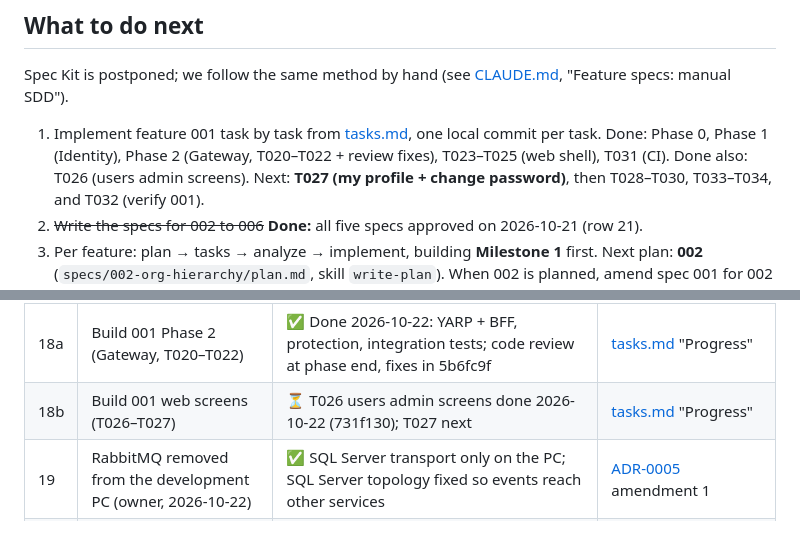
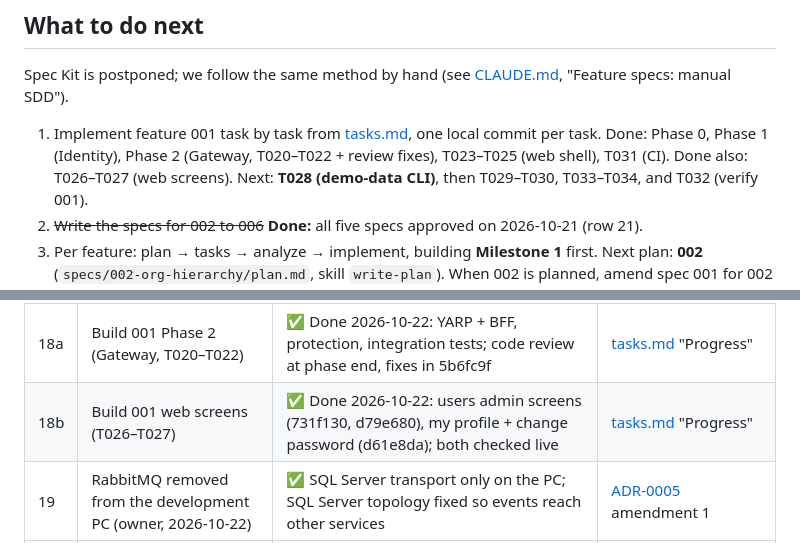
Before and after one commit to mohshacopilot/flowza, a Markdown page: docs/discussions/discussion.md, 2 parts joined by grey strips. GitHub-like rendering.

Commit message:
docs(001): T027 commit hash and progress log
Co-Authored-By: Claude Opus 5.5 <noreply@anthropic.com>

```diff
--- a/docs/discussions/discussion.md
+++ b/docs/discussions/discussion.md
@@ -10,7 +10,7 @@
 Spec Kit is postponed; we follow the same method by hand (see [CLAUDE.md](../../CLAUDE.md), "Feature specs: manual SDD").
 1. Implement feature 001 task by task from [tasks.md](../../specs/001-platform-foundation/tasks.md), one local commit per task.
    Done: Phase 0, Phase 1 (Identity), Phase 2 (Gateway, T020–T022 + review fixes), T023–T025 (web shell), T031 (CI).
-   Done also: T026 (users admin screens). Next: **T027 (my profile + change password)**, then T028–T030, T033–T034,
+   Done also: T026–T027 (web screens). Next: **T028 (demo-data CLI)**, then T029–T030, T033–T034,
    and T032 (verify 001).
 2. ~~Write the specs for 002 to 006~~ **Done:** all five specs approved on 2026-10-21 (row 21).
 3. Per feature: plan → tasks → analyze → implement, building **Milestone 1** first. Next plan: **002** (`specs/002-org-hierarchy/plan.md`, skill `write-plan`). When 002 is planned, amend spec 001 for 002 C2 (a new user needs a primary unit; the first admin gets the root unit).
@@ -45,7 +45,7 @@ module. Sections marked "design notes" go into `plan.md`, never into `spec.md`.
 | 17 | Build 001 Phase 0 (T001–T009) | ✅ Done 2026-10-21: solution, persistence, service defaults, AppHost, services, messaging on SQL Server + RabbitMQ; 143 tests pass; code review at phase end | [tasks.md](../../specs/001-platform-foundation/tasks.md) "Progress" |
 | 18 | Build 001 Phase 1 (Identity, T010–T019) | ✅ Done 2026-10-21/22, plus T031 CI (green on GitHub) and the web shell T023–T025 (merged 2026-10-22); 283 .NET + 74 web tests pass | [tasks.md](../../specs/001-platform-foundation/tasks.md) "Progress" |
 | 18a | Build 001 Phase 2 (Gateway, T020–T022) | ✅ Done 2026-10-22: YARP + BFF, protection, integration tests; code review at phase end, fixes in 5b6fc9f | [tasks.md](../../specs/001-platform-foundation/tasks.md) "Progress" |
-| 18b | Build 001 web screens (T026–T027) | ⏳ T026 users admin screens done 2026-10-22 (731f130); T027 next | [tasks.md](../../specs/001-platform-foundation/tasks.md) "Progress" |
+| 18b | Build 001 web screens (T026–T027) | ✅ Done 2026-10-22: users admin screens (731f130, d79e680), my profile + change password (d61e8da); both checked live | [tasks.md](../../specs/001-platform-foundation/tasks.md) "Progress" |
 | 19 | RabbitMQ removed from the development PC (owner, 2026-10-22) | ✅ SQL Server transport only on the PC; SQL Server topology fixed so events reach other services | [ADR-0005](../decisions/0005-message-transport-selection.md) amendment 1 |
 | 20 | Transport per deployment (owner, 2026-10-22) | ✅ **On-premises = SQL Server only, cloud = Azure Service Bus; RabbitMQ dropped and its code removed** | [ADR-0005](../decisions/0005-message-transport-selection.md) amendments 2 and 3 |
 | 21 | Specs 002–006 (ORG, EXP, APP + FRM, WF, INB + NTF) | ✅ Approved 2026-10-21; all clarifications answered "a" (002 C1–C9, 003 C1–C11, 004 C1–C13, 005 C1–C12, 006 C1–C18) | [002](../../specs/002-org-hierarchy/spec.md), [003](../../specs/003-expression-language/spec.md), [004](../../specs/004-apps-and-form-builder/spec.md), [005](../../specs/005-workflow-engine/spec.md), [006](../../specs/006-inbox-notifications/spec.md) |
```
Also changed, not shown: specs/001-platform-foundation/tasks.md (+1 -1 lines).
